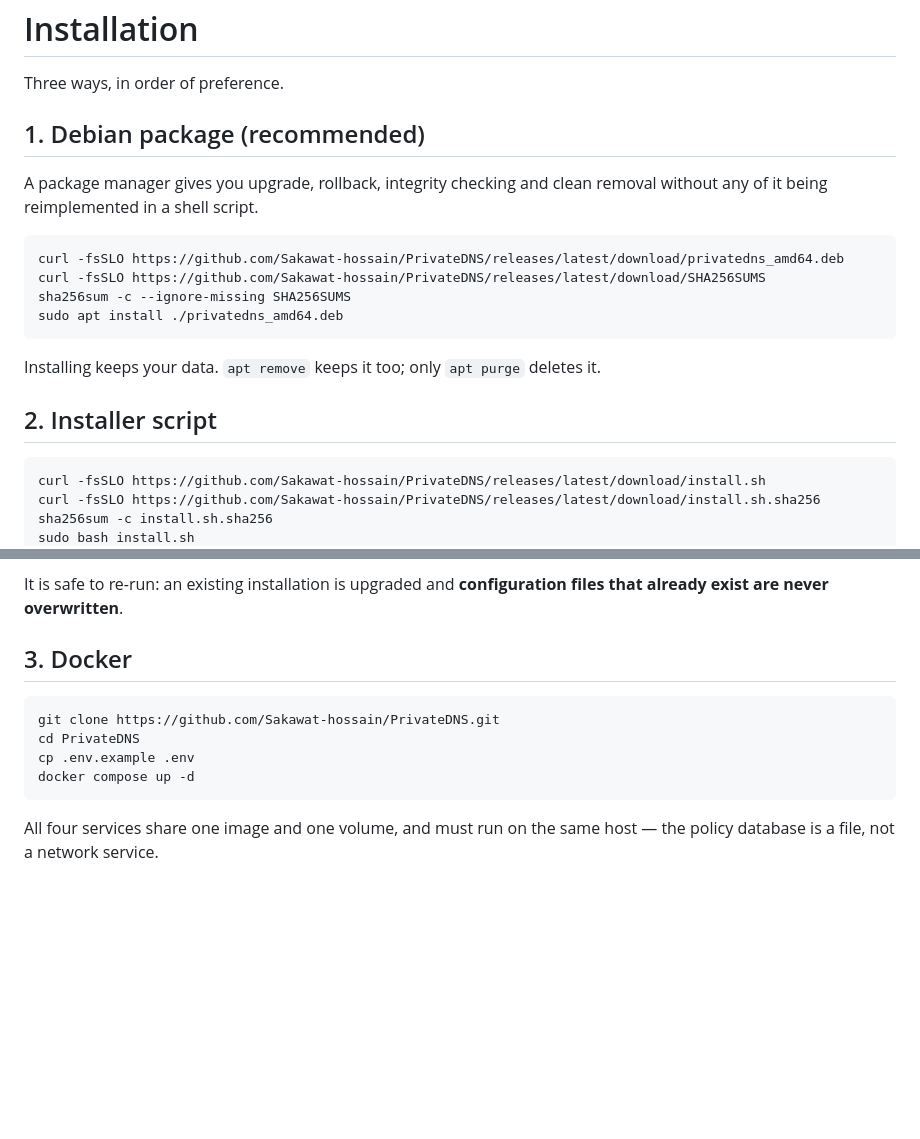
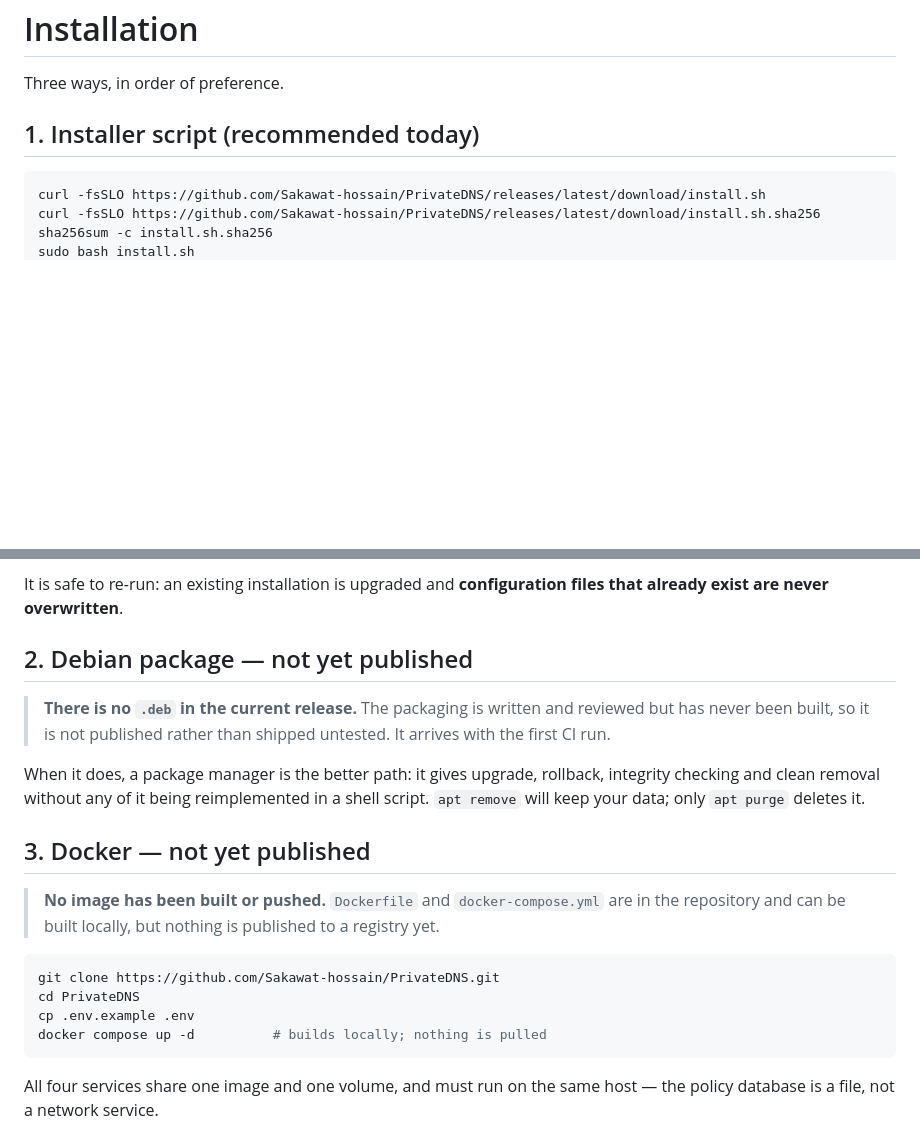
Before and after one commit to Sakawat-hossain/PrivateDNS, a Markdown page: docs/installation.md, 2 parts joined by grey strips. GitHub-like rendering; blank space fills up the shorter version.

Commit message:
docs: describe what v1.0.0 actually ships
The installation guide led with a Debian package and a Docker quick-start,
neither of which exists in this release. Following it produced a 404 on the
first command, which is a poor introduction to a project whose pitch is trust.

The installer script is now the documented path, because it is the one that
works. The package and the image are still described, marked clearly as not yet
published, with the reason: both are written and reviewed but have never been
built, so they are withheld rather than shipped untested. Both arrive with the
first CI run.

````diff
--- a/docs/installation.md
+++ b/docs/installation.md
@@ -2,22 +2,7 @@
 
 Three ways, in order of preference.
 
-## 1. Debian package (recommended)
-
-A package manager gives you upgrade, rollback, integrity checking and clean
-removal without any of it being reimplemented in a shell script.
-
-```bash
-curl -fsSLO https://github.com/Sakawat-hossain/PrivateDNS/releases/latest/download/privatedns_amd64.deb
-curl -fsSLO https://github.com/Sakawat-hossain/PrivateDNS/releases/latest/download/SHA256SUMS
-sha256sum -c --ignore-missing SHA256SUMS
-sudo apt install ./privatedns_amd64.deb
-```
-
-Installing keeps your data. `apt remove` keeps it too; only `apt purge`
-deletes it.
-
-## 2. Installer script
+## 1. Installer script (recommended today)
 
 ```bash
 curl -fsSLO https://github.com/Sakawat-hossain/PrivateDNS/releases/latest/download/install.sh
@@ -42,13 +27,28 @@ prints what remains.
 It is safe to re-run: an existing installation is upgraded and **configuration
 files that already exist are never overwritten**.
 
-## 3. Docker
+## 2. Debian package — not yet published
+
+> **There is no `.deb` in the current release.** The packaging is written and
+> reviewed but has never been built, so it is not published rather than shipped
+> untested. It arrives with the first CI run.
+
+When it does, a package manager is the better path: it gives upgrade, rollback,
+integrity checking and clean removal without any of it being reimplemented in a
+shell script. `apt remove` will keep your data; only `apt purge` deletes it.
+
+## 3. Docker — not yet published
+
+> **No image has been built or pushed.** `Dockerfile` and `docker-compose.yml`
+> are in the repository and can be built locally, but nothing is published to a
+> registry yet.
+
 
 ```bash
 git clone https://github.com/Sakawat-hossain/PrivateDNS.git
 cd PrivateDNS
 cp .env.example .env
-docker compose up -d
+docker compose up -d          # builds locally; nothing is pulled
 ```
 
 All four services share one image and one volume, and must run on the same
````
Also changed, not shown: README.md (+0 -7 lines).
